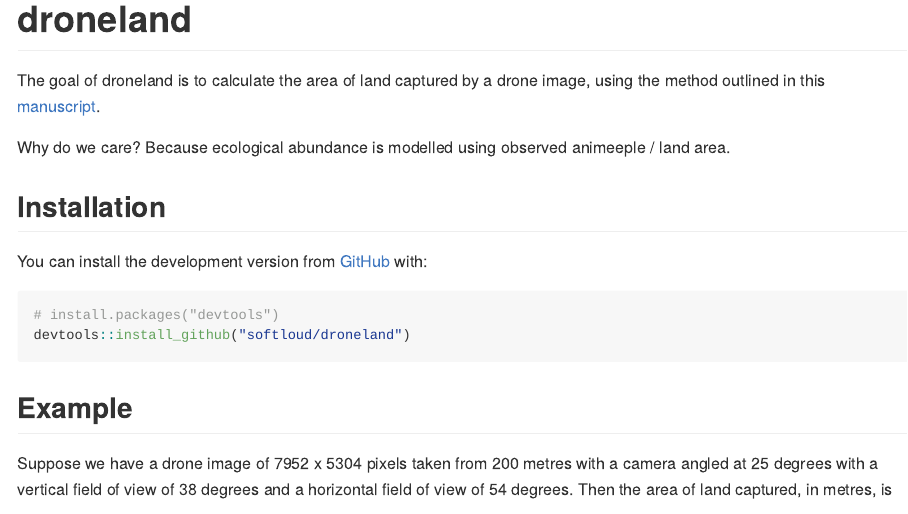
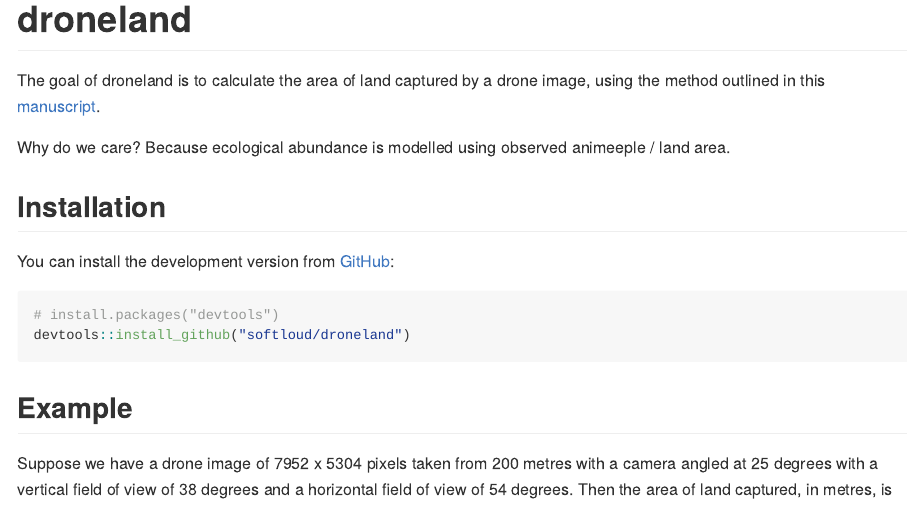
Before and after one commit to softloud/droneland, an R Markdown document (README.Rmd): the page in a window 1100 px wide, from its top. The pictures show the output file README.md that the author committed with the source, drawn offline in the style of GitHub; badge pictures from the web are left out.

Commit message:
ugh ugh ugh

````diff
--- a/README.Rmd
+++ b/README.Rmd
@@ -25,7 +25,7 @@ Why do we care? Because ecological abundance is modelled using observed animeepl
 
 ## Installation
 
-You can install the development version from [GitHub](https://github.com/) with:
+You can install the development version from [GitHub](https://github.com/):
 
 ``` r
 # install.packages("devtools")
````
Also changed, not shown: README.md, 1 other file.
